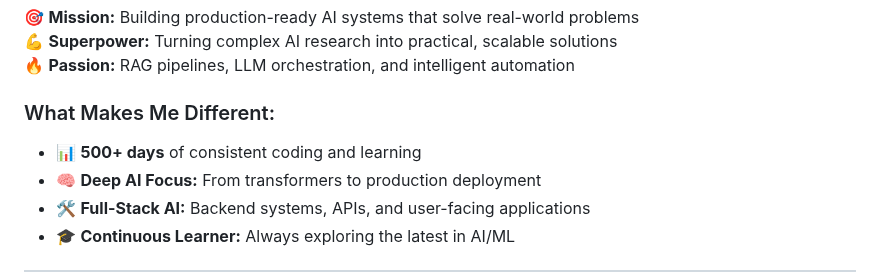
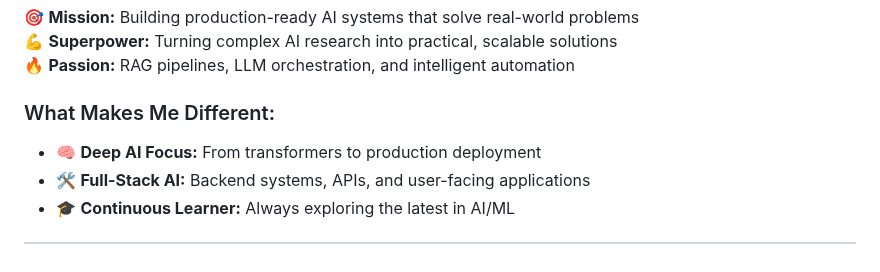
Before and after one commit to AkhileshMalthi/AkhileshMalthi, a Markdown page: README.md, the part around the change. Drawn GitHub-style.

Commit message:
Update README
Removed a bullet point

```diff
--- a/README.md
+++ b/README.md
@@ -28,7 +28,6 @@
 🔥 **Passion:** RAG pipelines, LLM orchestration, and intelligent automation
 
 ### What Makes Me Different:
-- 📊 **500+ days** of consistent coding and learning
 - 🧠 **Deep AI Focus:** From transformers to production deployment
 - 🛠️ **Full-Stack AI:** Backend systems, APIs, and user-facing applications
 - 🎓 **Continuous Learner:** Always exploring the latest in AI/ML
```
